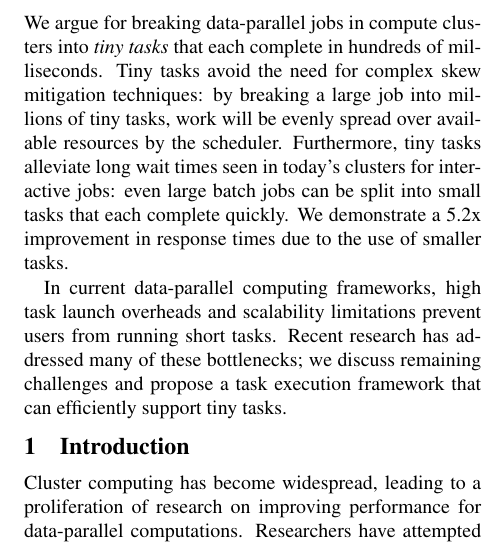
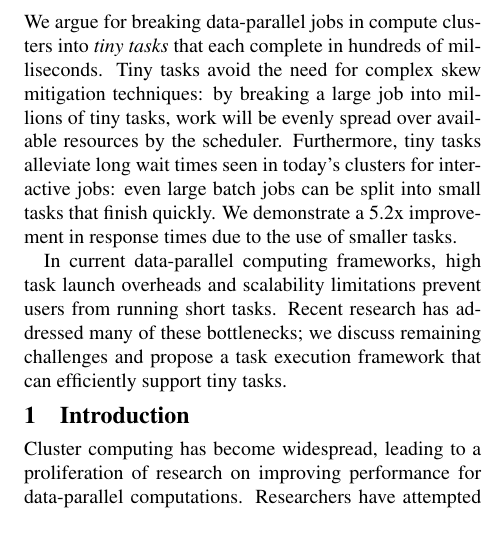
Before and after one commit to apanda/tinytasks, a LaTeX paper (writeup/tiny-tasks.tex, which reads writeup/abstract.tex): part of one column of page 1 of 8, cut so that both start at the same text. Compiled offline with pdfLaTeX; a LaTeX package or settings file that is missing is left out.

Commit message:
Minor reword of abstract

```diff
--- a/writeup/abstract.tex
+++ b/writeup/abstract.tex
@@ -15,7 +15,7 @@ be evenly spread over available resources by the scheduler.
 %complete quickly.
 Furthermore, tiny tasks alleviate long wait times seen in today's
 clusters for interactive jobs: even large batch jobs can be split into small
-tasks that each complete quickly.
+tasks that finish quickly.
 % Maybe remove this sentence?
 % Thus, tiny tasks allow for increased utilization without sacrificing
 % responsiveness or fairness.
```
